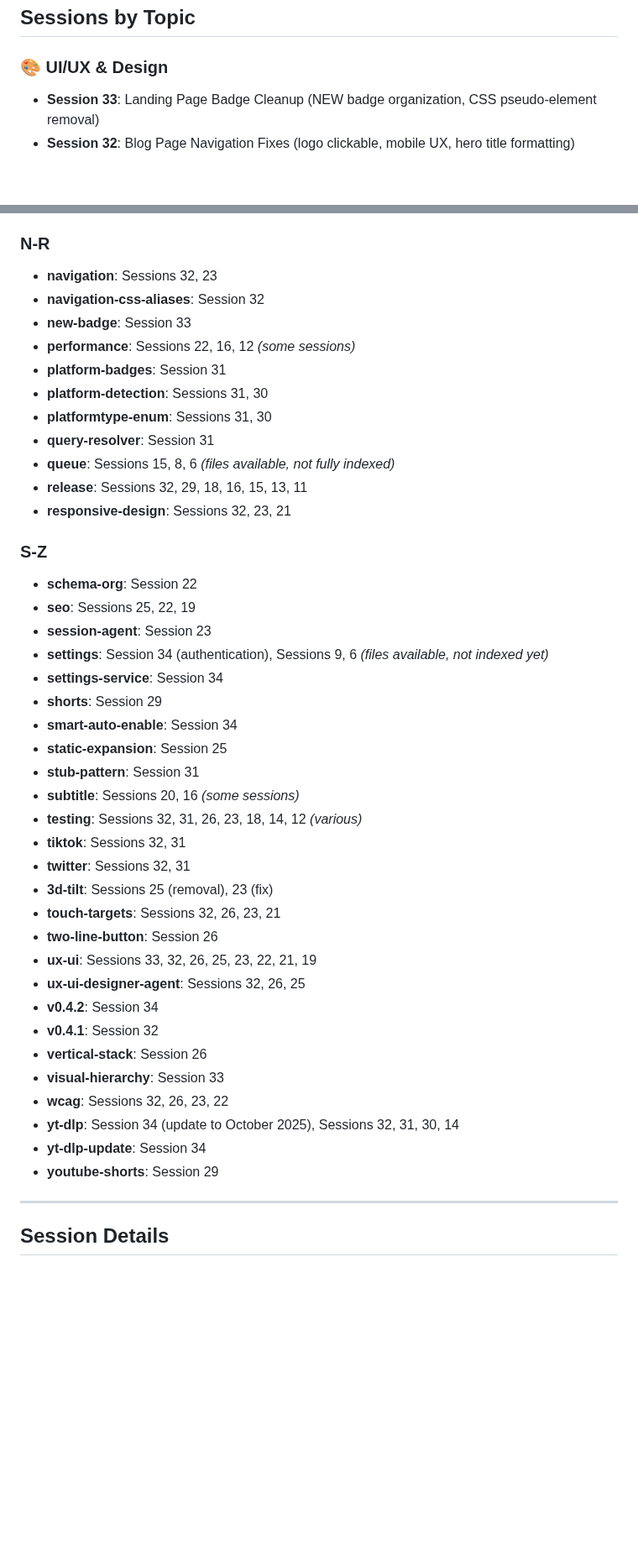
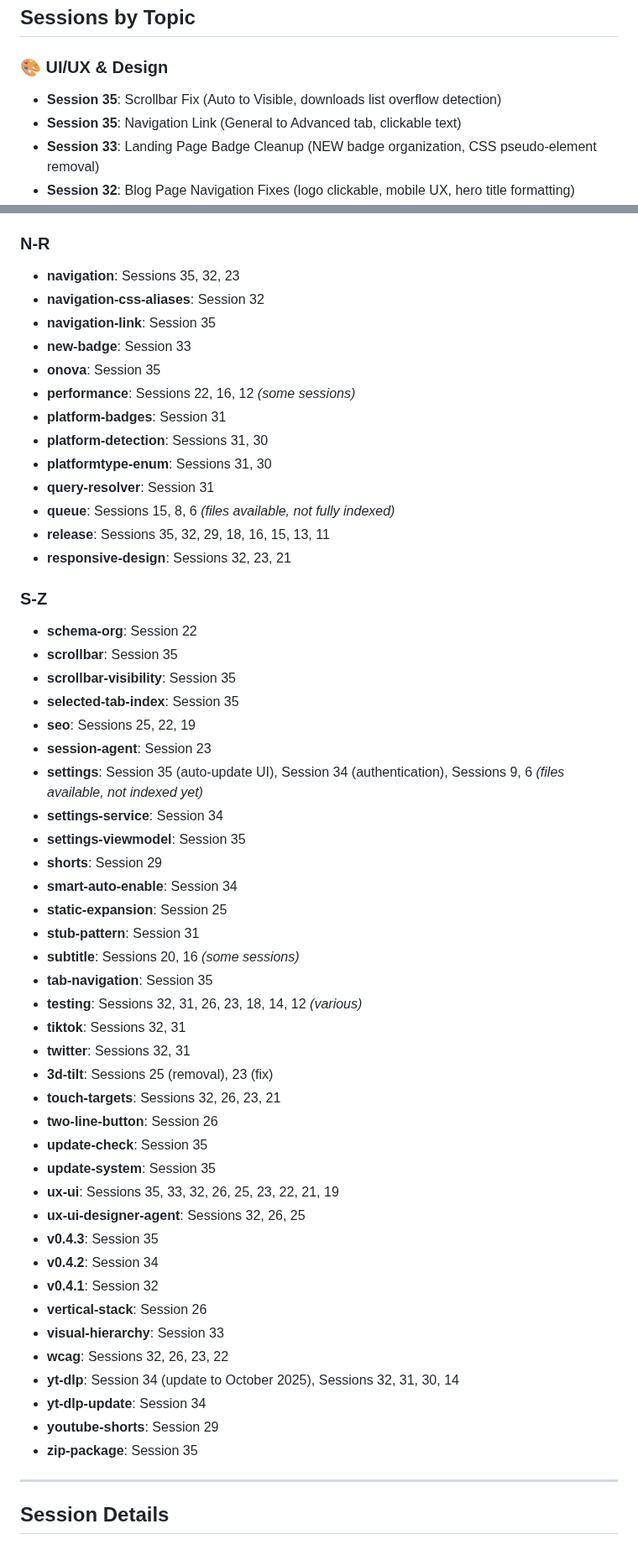
Before and after one commit to JrLordMoose/EnhancedYoutubeDownloader, a Markdown page: guides-and-instructions/chats/SESSION_INDEX.md, 2 parts joined by grey strips. Shown at 84% size. GitHub-like rendering; blank space fills up the shorter version.

Commit message:
Update Session Index with Session 35 entry

```diff
--- a/guides-and-instructions/chats/SESSION_INDEX.md
+++ b/guides-and-instructions/chats/SESSION_INDEX.md
@@ -54,6 +55,8 @@
 ## Sessions by Topic
 
 ### 🎨 UI/UX & Design
+- **Session 35**: Scrollbar Fix (Auto to Visible, downloads list overflow detection)
+- **Session 35**: Navigation Link (General to Advanced tab, clickable text)
 - **Session 33**: Landing Page Badge Cleanup (NEW badge organization, CSS pseudo-element removal)
 - **Session 32**: Blog Page Navigation Fixes (logo clickable, mobile UX, hero title formatting)
 - **Session 31**: Platform Badges UI (amber badges, Material Design)
@@ -231,37 +240,47 @@
 - **multi-platform-faq**: Sessions 33, 32
 
 ### N-R
-- **navigation**: Sessions 32, 23
+- **navigation**: Sessions 35, 32, 23
 - **navigation-css-aliases**: Session 32
+- **navigation-link**: Session 35
 - **new-badge**: Session 33
+- **onova**: Session 35
 - **performance**: Sessions 22, 16, 12 _(some sessions)_
 - **platform-badges**: Session 31
 - **platform-detection**: Sessions 31, 30
 - **platformtype-enum**: Sessions 31, 30
 - **query-resolver**: Session 31
 - **queue**: Sessions 15, 8, 6 _(files available, not fully indexed)_
-- **release**: Sessions 32, 29, 18, 16, 15, 13, 11
+- **release**: Sessions 35, 32, 29, 18, 16, 15, 13, 11
 - **responsive-design**: Sessions 32, 23, 21
 
 ### S-Z
 - **schema-org**: Session 22
+- **scrollbar**: Session 35
+- **scrollbar-visibility**: Session 35
+- **selected-tab-index**: Session 35
 - **seo**: Sessions 25, 22, 19
 - **session-agent**: Session 23
-- **settings**: Session 34 (authentication), Sessions 9, 6 _(files available, not indexed yet)_
+- **settings**: Session 35 (auto-update UI), Session 34 (authentication), Sessions 9, 6 _(files available, not indexed yet)_
 - **settings-service**: Session 34
+- **settings-viewmodel**: Session 35
 - **shorts**: Session 29
 - **smart-auto-enable**: Session 34
 - **static-expansion**: Session 25
 - **stub-pattern**: Session 31
 - **subtitle**: Sessions 20, 16 _(some sessions)_
+- **tab-navigation**: Session 35
 - **testing**: Sessions 32, 31, 26, 23, 18, 14, 12 _(various)_
 - **tiktok**: Sessions 32, 31
 - **twitter**: Sessions 32, 31
 - **3d-tilt**: Sessions 25 (removal), 23 (fix)
 - **touch-targets**: Sessions 32, 26, 23, 21
 - **two-line-button**: Session 26
-- **ux-ui**: Sessions 33, 32, 26, 25, 23, 22, 21, 19
+- **update-check**: Session 35
+- **update-system**: Session 35
+- **ux-ui**: Sessions 35, 33, 32, 26, 25, 23, 22, 21, 19
 - **ux-ui-designer-agent**: Sessions 32, 26, 25
+- **v0.4.3**: Session 35
 - **v0.4.2**: Session 34
 - **v0.4.1**: Session 32
 - **vertical-stack**: Session 26
@@ -270,6 +289,7 @@
 - **yt-dlp**: Session 34 (update to October 2025), Sessions 32, 31, 30, 14
 - **yt-dlp-update**: Session 34
 - **youtube-shorts**: Session 29
+- **zip-package**: Session 35
 
 ---
 
```
Also changed, not shown: other parts of guides-and-instructions/chats/SESSION_INDEX.md (+82 -10 lines).
